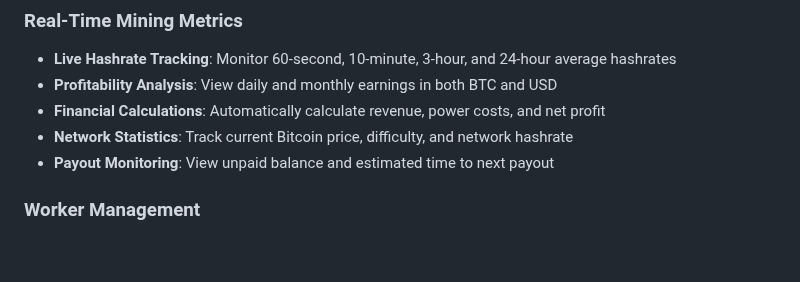
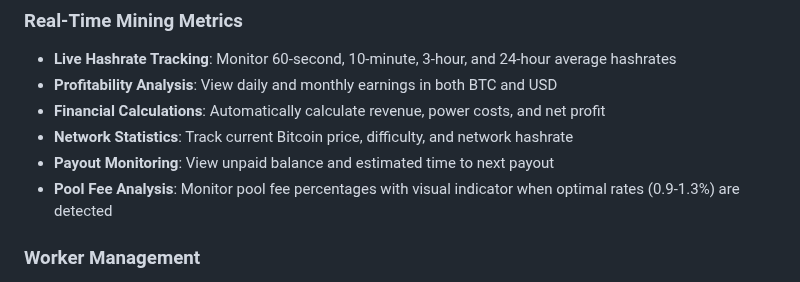
Before and after one commit to Retropex/custom-ocean.xyz-dashboard, a Markdown page: README.md, the part around the change. Drawn GitHub-style; blank space fills up the shorter version.

```diff
--- a/README.md
+++ b/README.md
@@ -23,6 +23,8 @@ This open-source dashboard provides real-time monitoring for Ocean.xyz pool mine
 - **Financial Calculations**: Automatically calculate revenue, power costs, and net profit
 - **Network Statistics**: Track current Bitcoin price, difficulty, and network hashrate
 - **Payout Monitoring**: View unpaid balance and estimated time to next payout
+- **Pool Fee Analysis**: Monitor pool fee percentages with visual indicator when optimal rates (0.9-1.3%) are detected
+
 
 ### Worker Management
 - **Fleet Overview**: Comprehensive view of all mining devices in one interface
```
